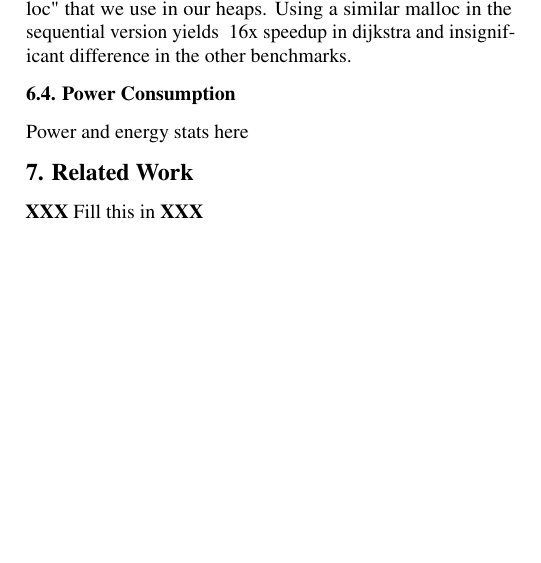
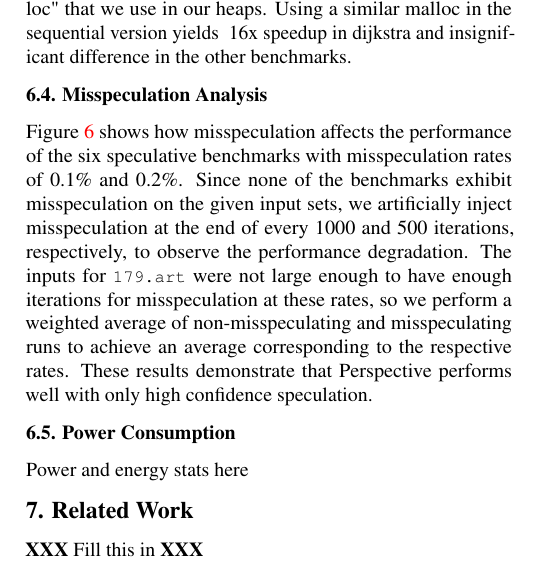
Before and after one commit to PrincetonUniversity/cpf, a LaTeX document (doc/paper.tex, which reads doc/evaluation.tex): part of one column of page 8 of 11, cut so that both start at the same text, the shorter picture padded with empty space. Compiled offline with pdfLaTeX; a LaTeX package or settings file that is missing is left out.

Commit message:
Initial text for misspeculation analysis

```diff
--- a/doc/evaluation.tex
+++ b/doc/evaluation.tex
@@ -69,3 +69,4 @@ we use in our heaps. Using a similar malloc in the sequential version
 yields ~16x speedup in dijkstra and insignificant difference in the
 other benchmarks.
 
+\subsection{Misspeculation Analysis}
@@ -72,3 +76,21 @@ other benchmarks.
+  \label{fig:misspec}
+\end{figure*}
+Figure \ref{fig:misspec} shows how misspeculation affects the
+performance of the six speculative benchmarks with misspeculation rates of
+0.1\% and 0.2\%. Since none of the benchmarks exhibit misspeculation on the
+given input sets, we artificially inject misspeculation at the end of
+every 1000 and 500 iterations, respectively, to observe the performance
+degradation. The inputs for \texttt{179.art} were not large enough to have
+enough iterations for misspeculation at these rates, so we perform a
+weighted average of non-misspeculating and misspeculating runs to achieve
+an average corresponding to the respective rates. These results demonstrate
+that Perspective performs well with only high confidence speculation.
+% As the iteration within a checkpoint that misspeculation
+% occurs can affect the recovery cost, we inject these misspeculations in the
+% middle of a checkpoint chunk (\textbf{XXX} find better wording) to have a more
+% realistic simulation, assuming that programs can misspeculate at any iteration with a
+% uniform distribution.
+
 \subsection{Power Consumption}
 
 Power and energy stats here
```
Also changed, not shown: doc/evaluation.tex (3 more changed lines).
